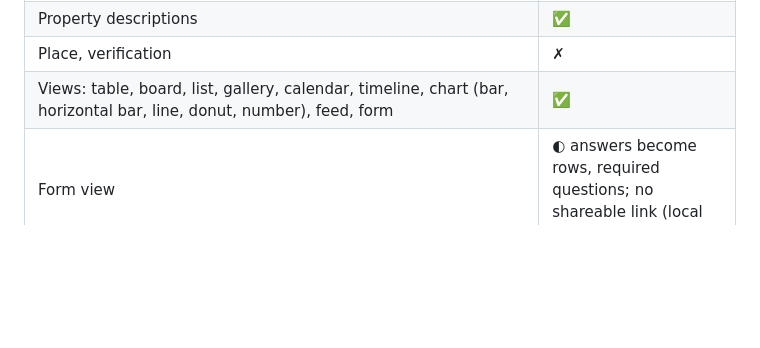
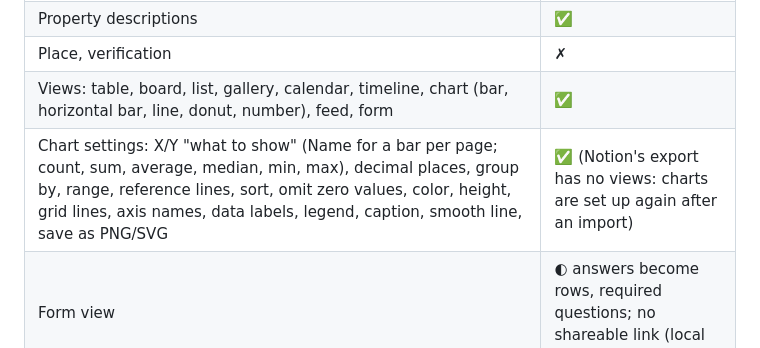
Before and after one commit to soheil-mp/nebula-note, a Markdown page: docs/NOTION_PARITY.md, the part around the change. Rendered like a GitHub page; blank space fills up the shorter version.

```diff
--- a/docs/NOTION_PARITY.md
+++ b/docs/NOTION_PARITY.md
@@ -87,6 +87,7 @@ screenshots instead.
 | Property descriptions | ✅ |
 | Place, verification | ✗ |
 | Views: table, board, list, gallery, calendar, timeline, chart (bar, horizontal bar, line, donut, number), feed, form | ✅ |
+| Chart settings: X/Y "what to show" (Name for a bar per page; count, sum, average, median, min, max), decimal places, group by, range, reference lines, sort, omit zero values, color, height, grid lines, axis names, data labels, legend, caption, smooth line, save as PNG/SVG | ✅ (Notion's export has no views: charts are set up again after an import) |
 | Form view | ◐ answers become rows, required questions; no shareable link (local only) |
 | Map view | ✗ no map tiles |
 | Filters incl. advanced AND/OR groups (3 levels), relative dates, sorts, search | ✅ |
```
Also changed, not shown: README.md (+7 -2 lines), docs/screenshots/chart.png, 8 other files.
